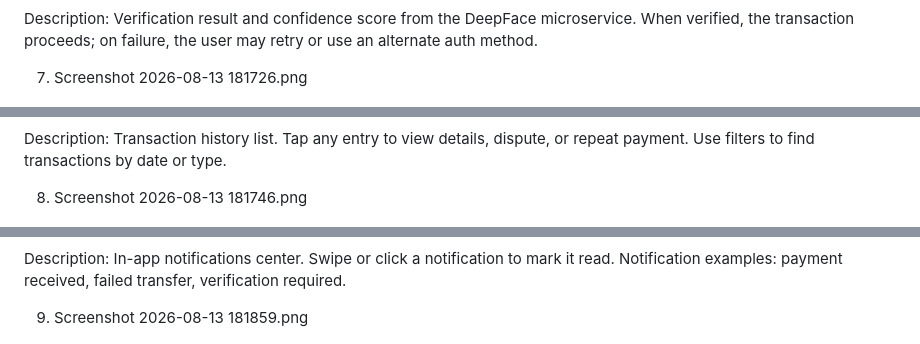
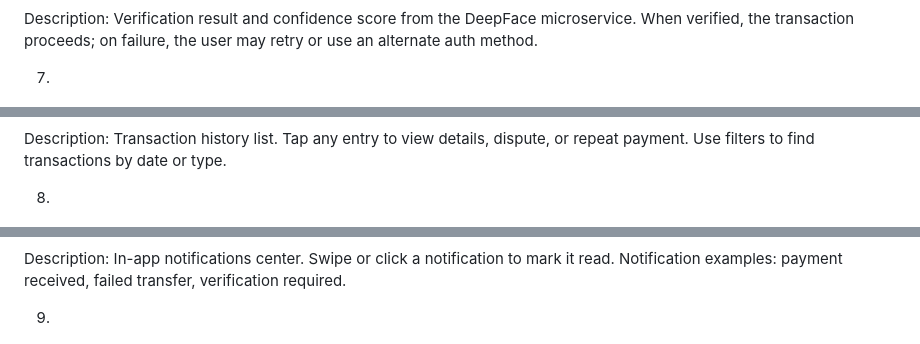
Before and after one commit to TshikhovhokhovhoPhathutshedzo/Mavu-Luno-Demo-Wallet-App, a Markdown page: README.md, 3 parts joined by grey strips. Drawn GitHub-style.

```diff
--- a/README.md
+++ b/README.md
@@ -118,19 +118,19 @@ Description: Face capture success and verification in progress. The UI shows a p
 
 Description: Verification result and confidence score from the DeepFace microservice. When verified, the transaction proceeds; on failure, the user may retry or use an alternate auth method.
 
-7. Screenshot 2026-08-13 181726.png
+7.
 
 ![Transactions History](sample-images/Screenshot-2026-08-13-181726.png)
 
 Description: Transaction history list. Tap any entry to view details, dispute, or repeat payment. Use filters to find transactions by date or type.
 
-8. Screenshot 2026-08-13 181746.png
+8.
 
 ![Notifications](sample-images/Screenshot-2026-08-13-181746.png)
 
 Description: In-app notifications center. Swipe or click a notification to mark it read. Notification examples: payment received, failed transfer, verification required.
 
-9. Screenshot 2026-08-13 181859.png
+9.
 
 ![Voice Assistant](sample-images/Screenshot-2026-08-13-181859.png)
 
```
Also changed, not shown: other parts of README.md (+8 -8 lines).
